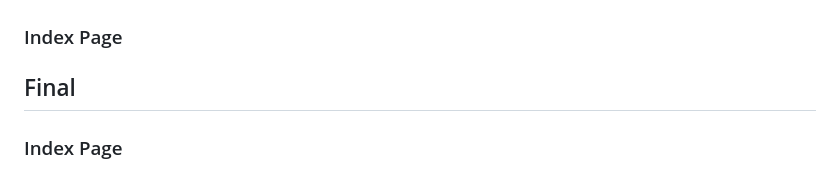
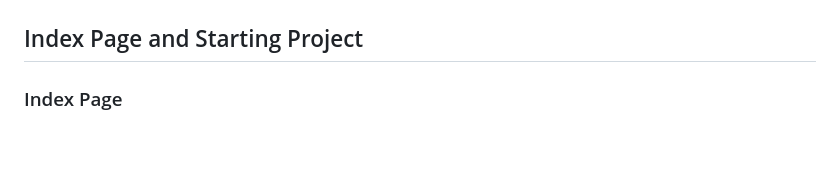
Before and after one commit to EmirhannSahinn/Money-Transfer-System, a Markdown page: README.md, the part around the change. Rendered like a GitHub page; blank space fills up the shorter version.

```diff
--- a/README.md
+++ b/README.md
@@ -111,8 +111,8 @@ Finally, I developed the view required for the customer to perform money transfe
 </table>
 
 
-### Index Page
-## Final
+
+## Index Page and Starting Project
 
 ### Index Page
 
```
